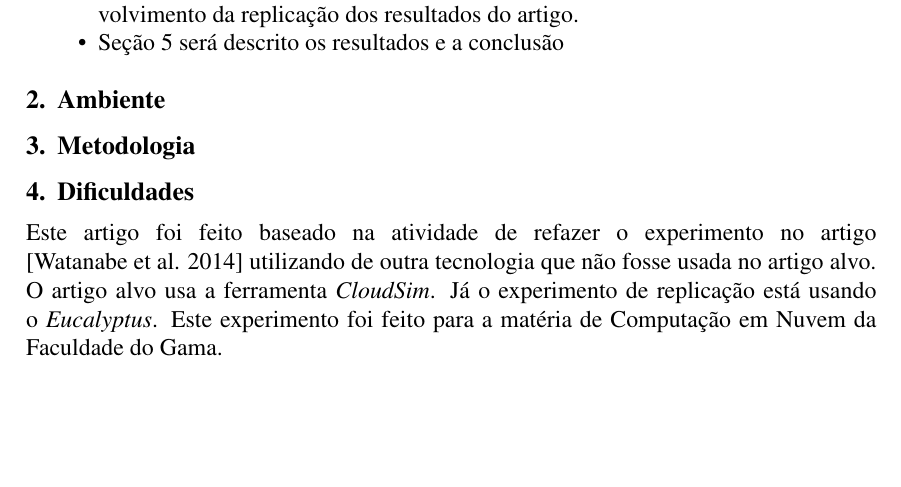
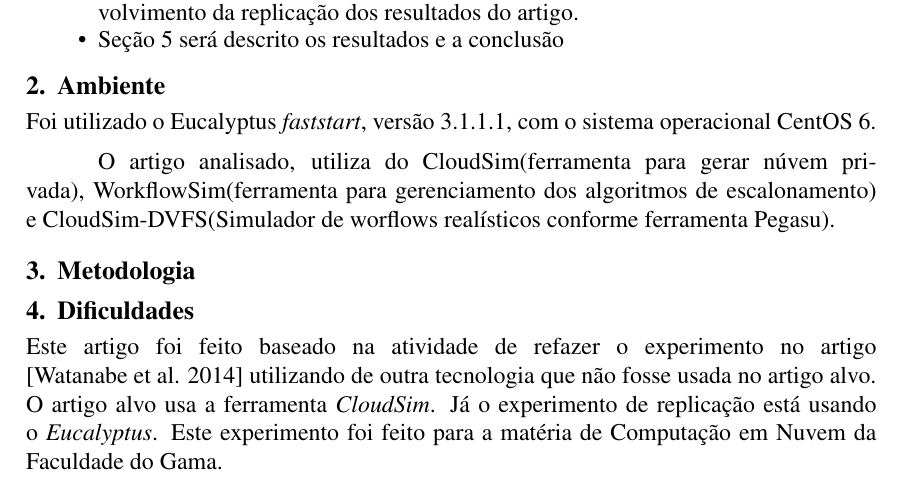
Before and after one commit to cotrim149/artigo_nuvem, a LaTeX paper (sbc-template.tex, which reads editaveis/ambiente.tex): part of page 2 of 2, cut so that both start at the same text, the shorter picture padded with empty space. Compiled offline with pdfLaTeX.

Commit message:
Adicionando texto inicial

```diff
--- a/editaveis/ambiente.tex
+++ b/editaveis/ambiente.tex
@@ -1 +1,5 @@
 \section{Ambiente}
+
+Foi utilizado o Eucalyptus \textit{faststart}, versão 3.1.1.1, com o sistema operacional CentOS 6.
+
+O artigo analisado, utiliza do CloudSim(ferramenta para gerar núvem privada), WorkflowSim(ferramenta para gerenciamento dos algoritmos de escalonamento) e CloudSim-DVFS(Simulador de worflows realísticos conforme ferramenta Pegasu).
```
